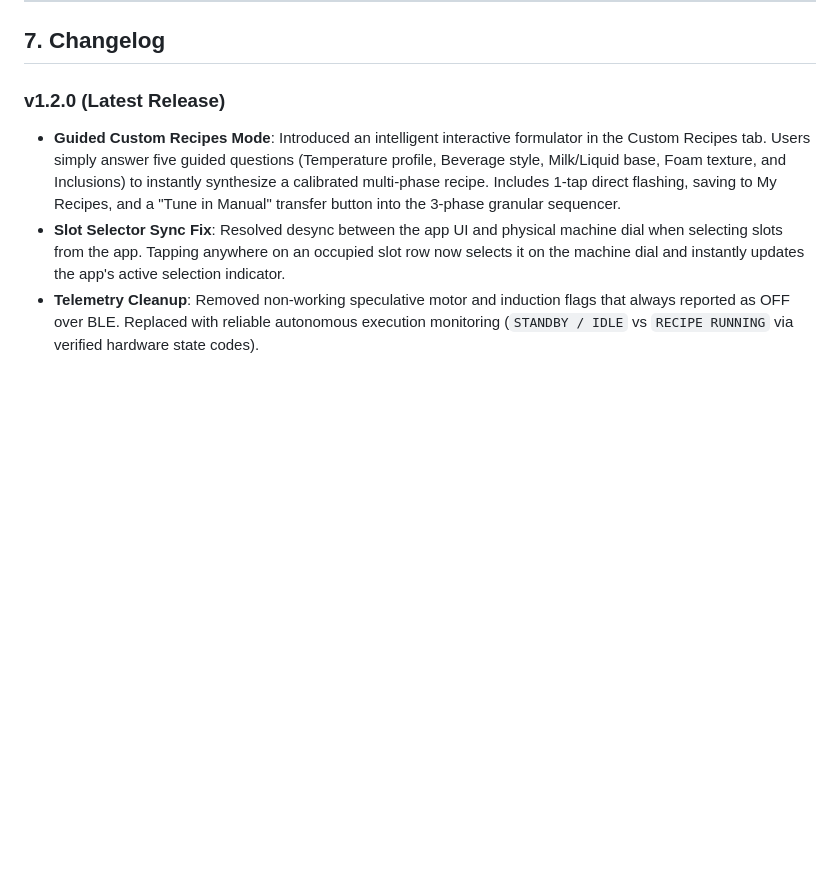
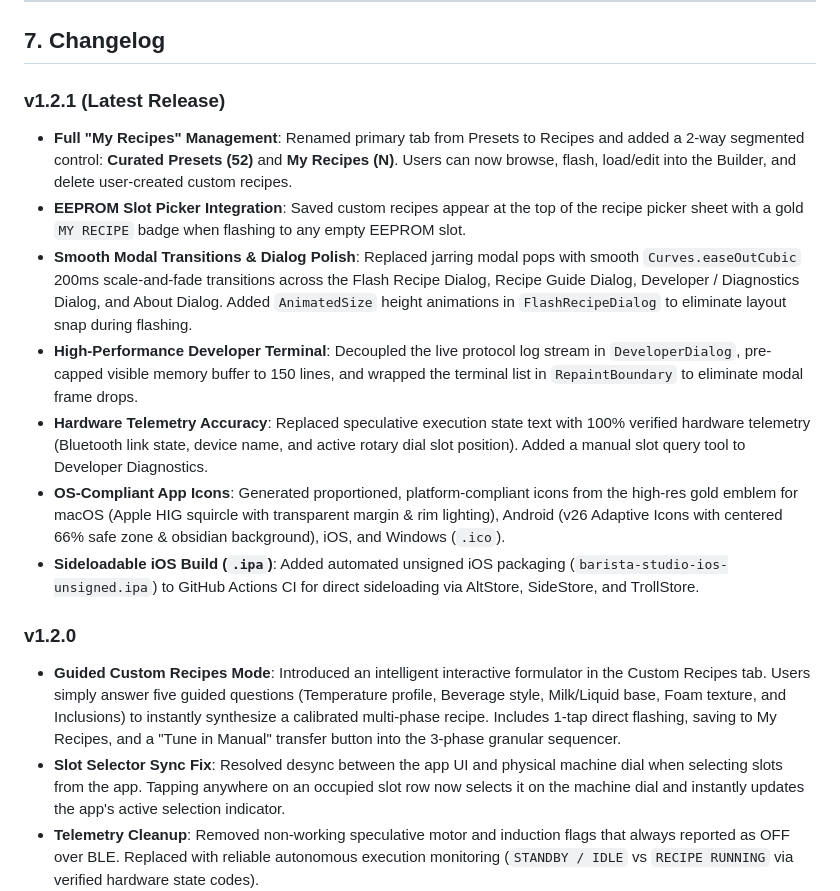
Before and after one commit to Rosselman/barista-studio, a Markdown page: README.md, the part around the change. Drawn GitHub-style; blank space fills up the shorter version.

Commit message:
Update README.md changelog for v1.2.1 [skip ci]

```diff
--- a/README.md
+++ b/README.md
@@ -312,7 +312,16 @@ flutter build apk --release
 
 ## 7. Changelog
 
-### v1.2.0 (Latest Release)
+### v1.2.1 (Latest Release)
+- **Full "My Recipes" Management**: Renamed primary tab from Presets to Recipes and added a 2-way segmented control: **Curated Presets (52)** and **My Recipes (N)**. Users can now browse, flash, load/edit into the Builder, and delete user-created custom recipes.
+- **EEPROM Slot Picker Integration**: Saved custom recipes appear at the top of the recipe picker sheet with a gold `MY RECIPE` badge when flashing to any empty EEPROM slot.
+- **Smooth Modal Transitions & Dialog Polish**: Replaced jarring modal pops with smooth `Curves.easeOutCubic` 200ms scale-and-fade transitions across the Flash Recipe Dialog, Recipe Guide Dialog, Developer / Diagnostics Dialog, and About Dialog. Added `AnimatedSize` height animations in `FlashRecipeDialog` to eliminate layout snap during flashing.
+- **High-Performance Developer Terminal**: Decoupled the live protocol log stream in `DeveloperDialog`, pre-capped visible memory buffer to 150 lines, and wrapped the terminal list in `RepaintBoundary` to eliminate modal frame drops.
+- **Hardware Telemetry Accuracy**: Replaced speculative execution state text with 100% verified hardware telemetry (Bluetooth link state, device name, and active rotary dial slot position). Added a manual slot query tool to Developer Diagnostics.
+- **OS-Compliant App Icons**: Generated proportioned, platform-compliant icons from the high-res gold emblem for macOS (Apple HIG squircle with transparent margin & rim lighting), Android (v26 Adaptive Icons with centered 66% safe zone & obsidian background), iOS, and Windows (`.ico`).
+- **Sideloadable iOS Build (`.ipa`)**: Added automated unsigned iOS packaging (`barista-studio-ios-unsigned.ipa`) to GitHub Actions CI for direct sideloading via AltStore, SideStore, and TrollStore.
+
+### v1.2.0
 - **Guided Custom Recipes Mode**: Introduced an intelligent interactive formulator in the Custom Recipes tab. Users simply answer five guided questions (Temperature profile, Beverage style, Milk/Liquid base, Foam texture, and Inclusions) to instantly synthesize a calibrated multi-phase recipe. Includes 1-tap direct flashing, saving to My Recipes, and a "Tune in Manual" transfer button into the 3-phase granular sequencer.
 - **Slot Selector Sync Fix**: Resolved desync between the app UI and physical machine dial when selecting slots from the app. Tapping anywhere on an occupied slot row now selects it on the machine dial and instantly updates the app's active selection indicator.
 - **Telemetry Cleanup**: Removed non-working speculative motor and induction flags that always reported as OFF over BLE. Replaced with reliable autonomous execution monitoring (`STANDBY / IDLE` vs `RECIPE RUNNING` via verified hardware state codes).
```
